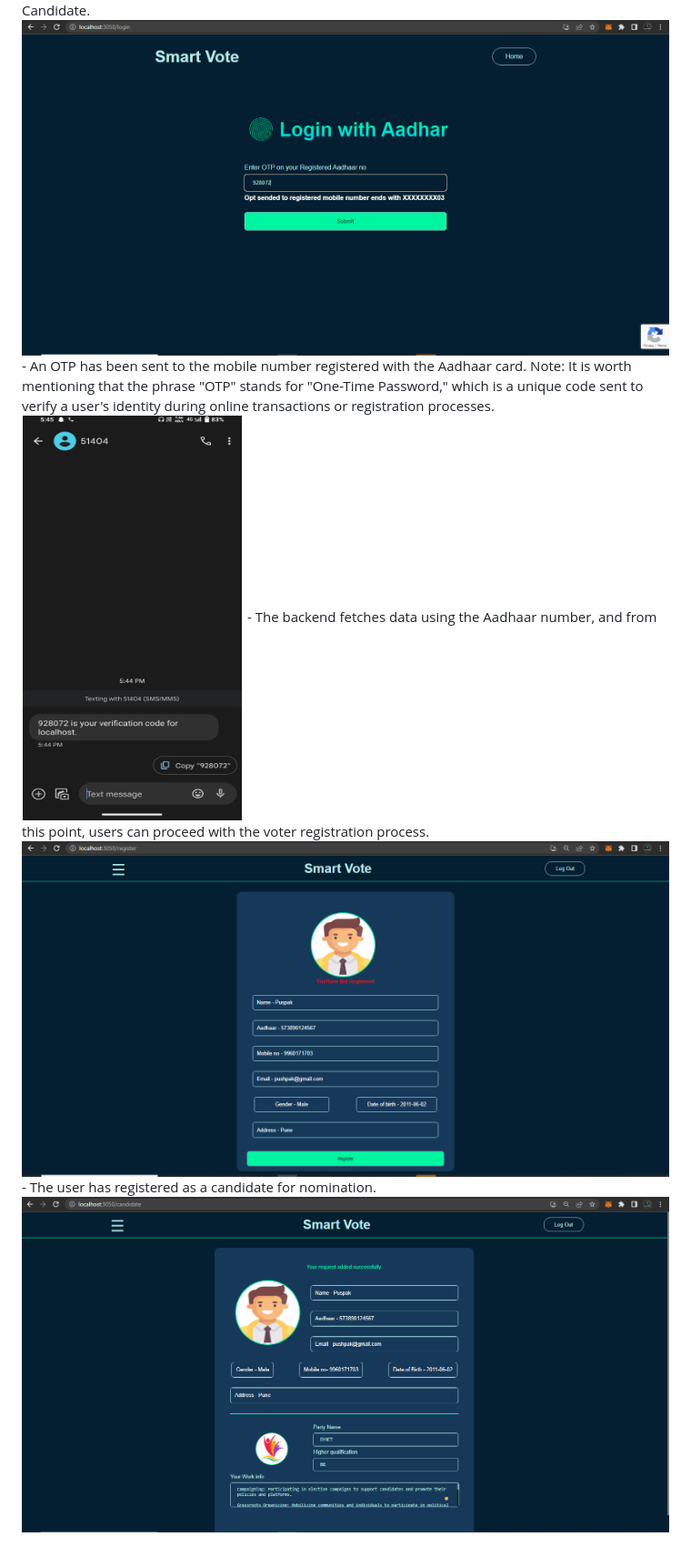
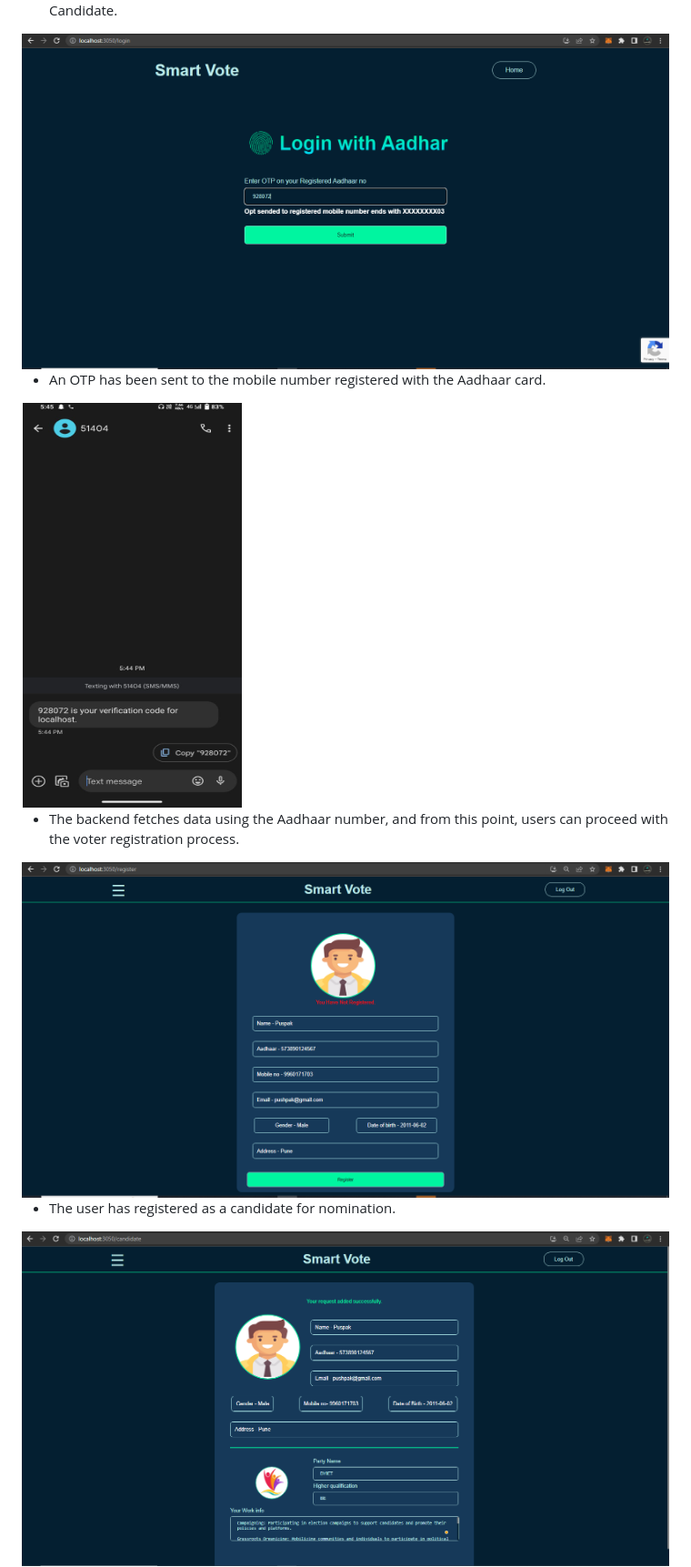
Before and after one commit to kr123Manish/SmartVote, a Markdown page: README.md, the part around the change printed below. Shown: that part at 91% size. GitHub-like rendering; blank space fills up the shorter version.

```diff
--- a/README.md
+++ b/README.md
@@ -18,9 +22,13 @@ Develop a secure and decentralized remote voting APP that meets the requirements
 - Login with Aadhaar is a digital authentication system with mobile OTP for registering as a Voter or Candidate.
-<img src = "https://github.com/kr123Manish/SmartVote/blob/main/Resources/Project%20ScreenSorts/12.PNG">
-- An OTP has been sent to the mobile number registered with the Aadhaar card. Note: It is worth mentioning that the phrase "OTP" stands for "One-Time Password," which is a unique code sent to verify a user's identity during online transactions or registration processes.
-<img src = "https://github.com/kr123Manish/SmartVote/blob/main/Resources/Project%20ScreenSorts/14.PNG">
+<img src = "https://github.com/kr123Manish/SmartVote/blob/main/Resources/Project%20ScreenSorts/12.PNG"/>
+
+- An OTP has been sent to the mobile number registered with the Aadhaar card.
+<img src = "https://github.com/kr123Manish/SmartVote/blob/main/Resources/Project%20ScreenSorts/14.PNG"/>
+
 - The backend fetches data using the Aadhaar number, and from this point, users can proceed with the voter registration process.
-<img src = "https://github.com/kr123Manish/SmartVote/blob/main/Resources/Project%20ScreenSorts/13.PNG">
+<img src = "https://github.com/kr123Manish/SmartVote/blob/main/Resources/Project%20ScreenSorts/13.PNG"/>
+
 - The user has registered as a candidate for nomination.
-<img src = "https://github.com/kr123Manish/SmartVote/blob/main/Resources/Project%20ScreenSorts/19.PNG">
+<img src = "https://github.com/kr123Manish/SmartVote/blob/main/Resources/Project%20ScreenSorts/19.PNG"/>
+
 - The party symbol or image is being updated.
```
Also changed, not shown: other parts of README.md (+34 -15 lines).
